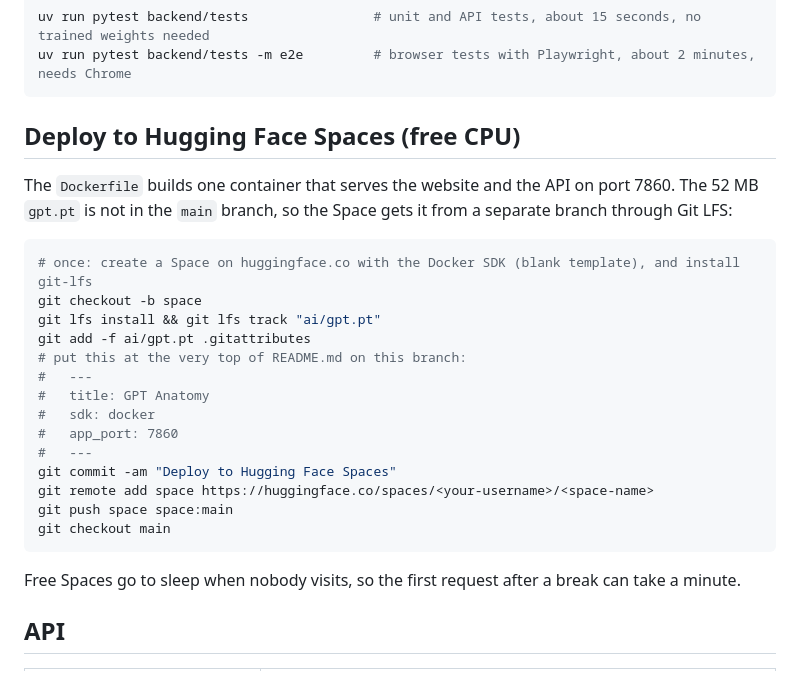
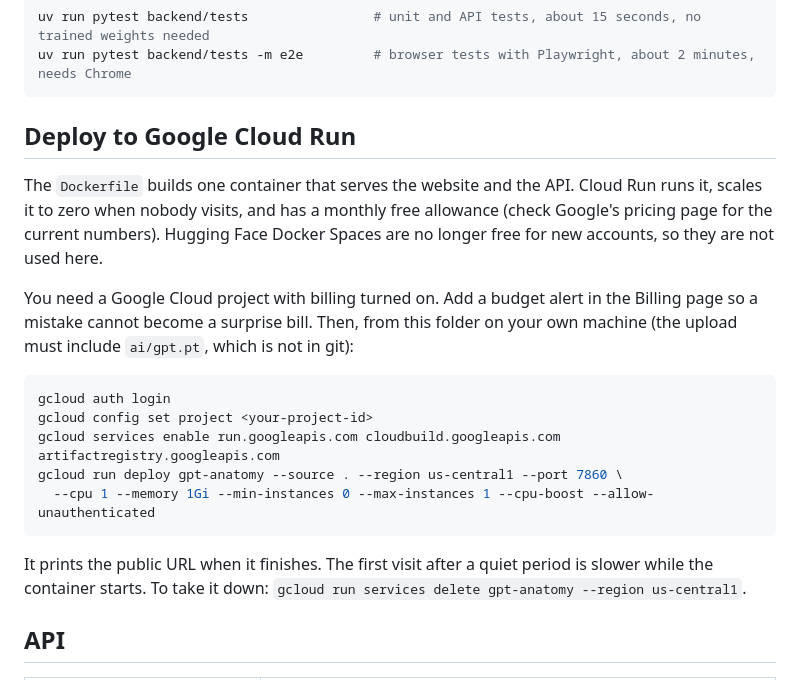
Before and after one commit to ChitrakshSuri/My-GPT, a Markdown page: README.md, the part around the change. Rendered like a GitHub page.

Commit message:
Document the Cloud Run deployment in the README

````diff
--- a/README.md
+++ b/README.md
@@ -49,29 +49,25 @@ uv run pytest backend/tests                # unit and API tests, about 15 second
 uv run pytest backend/tests -m e2e         # browser tests with Playwright, about 2 minutes, needs Chrome
 ```
 
-## Deploy to Hugging Face Spaces (free CPU)
+## Deploy to Google Cloud Run
 
-The `Dockerfile` builds one container that serves the website and the API on port 7860. The 52 MB `gpt.pt` is not in
-the `main` branch, so the Space gets it from a separate branch through Git LFS:
+The `Dockerfile` builds one container that serves the website and the API. Cloud Run runs it, scales it to zero when
+nobody visits, and has a monthly free allowance (check Google's pricing page for the current numbers).
+Hugging Face Docker Spaces are no longer free for new accounts, so they are not used here.
+
+You need a Google Cloud project with billing turned on. Add a budget alert in the Billing page so a mistake cannot
+become a surprise bill. Then, from this folder on your own machine (the upload must include `ai/gpt.pt`, which is not in git):
 
 ```bash
-# once: create a Space on huggingface.co with the Docker SDK (blank template), and install git-lfs
-git checkout -b space
-git lfs install && git lfs track "ai/gpt.pt"
-git add -f ai/gpt.pt .gitattributes
-# put this at the very top of README.md on this branch:
-#   ---
-#   title: GPT Anatomy
-#   sdk: docker
-#   app_port: 7860
-#   ---
-git commit -am "Deploy to Hugging Face Spaces"
-git remote add space https://huggingface.co/spaces/<your-username>/<space-name>
-git push space space:main
-git checkout main
+gcloud auth login
+gcloud config set project <your-project-id>
+gcloud services enable run.googleapis.com cloudbuild.googleapis.com artifactregistry.googleapis.com
+gcloud run deploy gpt-anatomy --source . --region us-central1 --port 7860 \
+  --cpu 1 --memory 1Gi --min-instances 0 --max-instances 1 --cpu-boost --allow-unauthenticated
 ```
 
-Free Spaces go to sleep when nobody visits, so the first request after a break can take a minute.
+It prints the public URL when it finishes. The first visit after a quiet period is slower while the container starts.
+To take it down: `gcloud run services delete gpt-anatomy --region us-central1`.
 
 ## API
 
````
